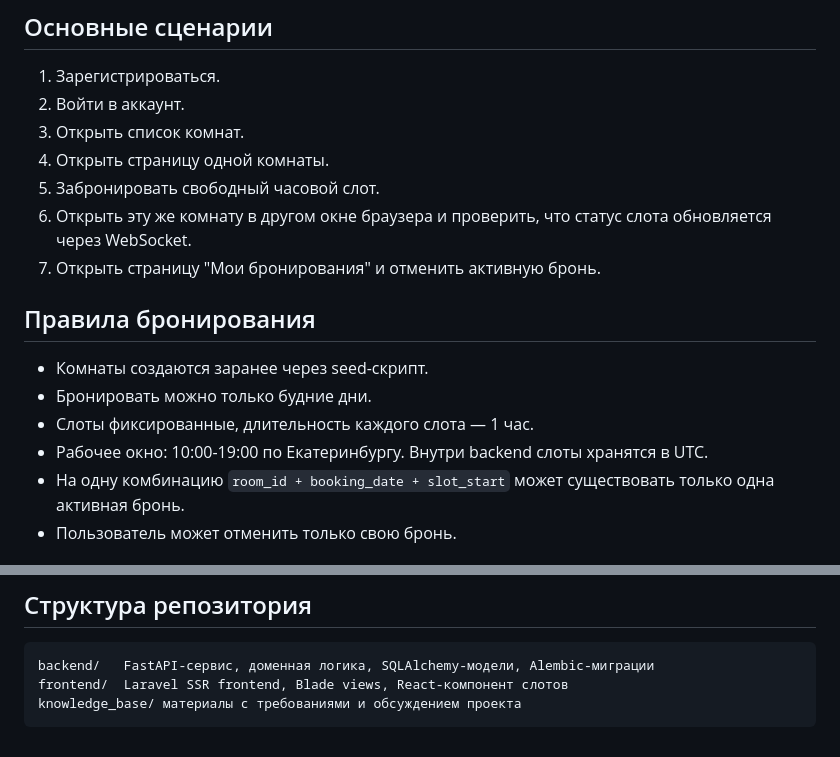
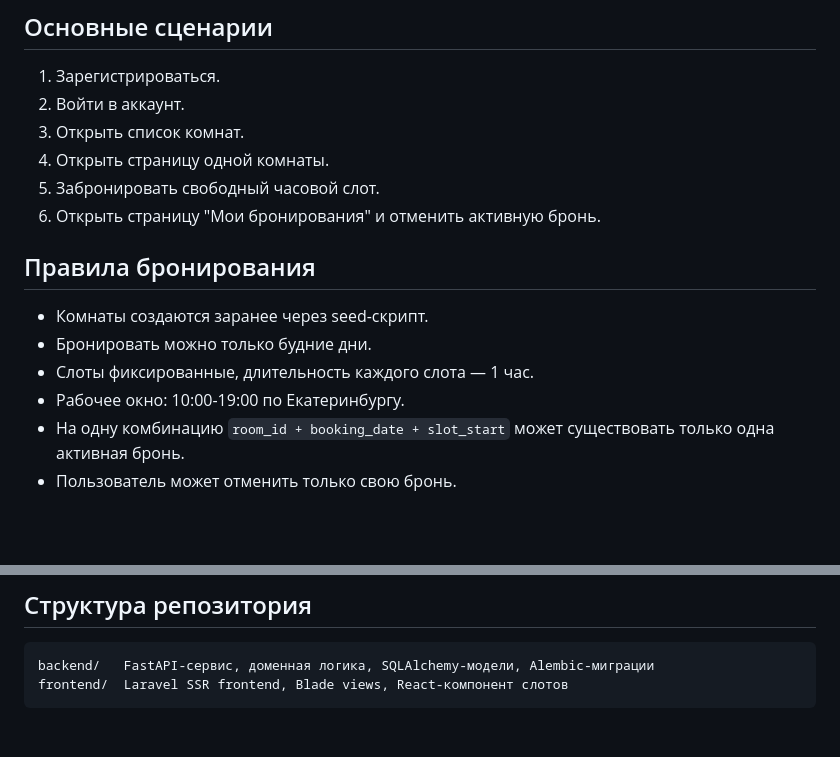
Before and after one commit to Armontex/room-slot, a Markdown page: README.md, 2 parts joined by grey strips. GitHub-like rendering; blank space fills up the shorter version.

Commit message:
docs: update Readme

````diff
--- a/README.md
+++ b/README.md
@@ -79,15 +79,14 @@ http://localhost:8000
 3. Открыть список комнат.
 4. Открыть страницу одной комнаты.
 5. Забронировать свободный часовой слот.
-6. Открыть эту же комнату в другом окне браузера и проверить, что статус слота обновляется через WebSocket.
-7. Открыть страницу "Мои бронирования" и отменить активную бронь.
+6. Открыть страницу "Мои бронирования" и отменить активную бронь.
 
 ## Правила бронирования
 
 - Комнаты создаются заранее через seed-скрипт.
 - Бронировать можно только будние дни.
 - Слоты фиксированные, длительность каждого слота — 1 час.
-- Рабочее окно: 10:00-19:00 по Екатеринбургу. Внутри backend слоты хранятся в UTC.
+- Рабочее окно: 10:00-19:00 по Екатеринбургу.
 - На одну комбинацию `room_id + booking_date + slot_start` может существовать только одна активная бронь.
 - Пользователь может отменить только свою бронь.
 
@@ -147,5 +146,4 @@ WebSocket endpoint:
 ```text
 backend/   FastAPI-сервис, доменная логика, SQLAlchemy-модели, Alembic-миграции
 frontend/  Laravel SSR frontend, Blade views, React-компонент слотов
-knowledge_base/ материалы с требованиями и обсуждением проекта
 ```
````
